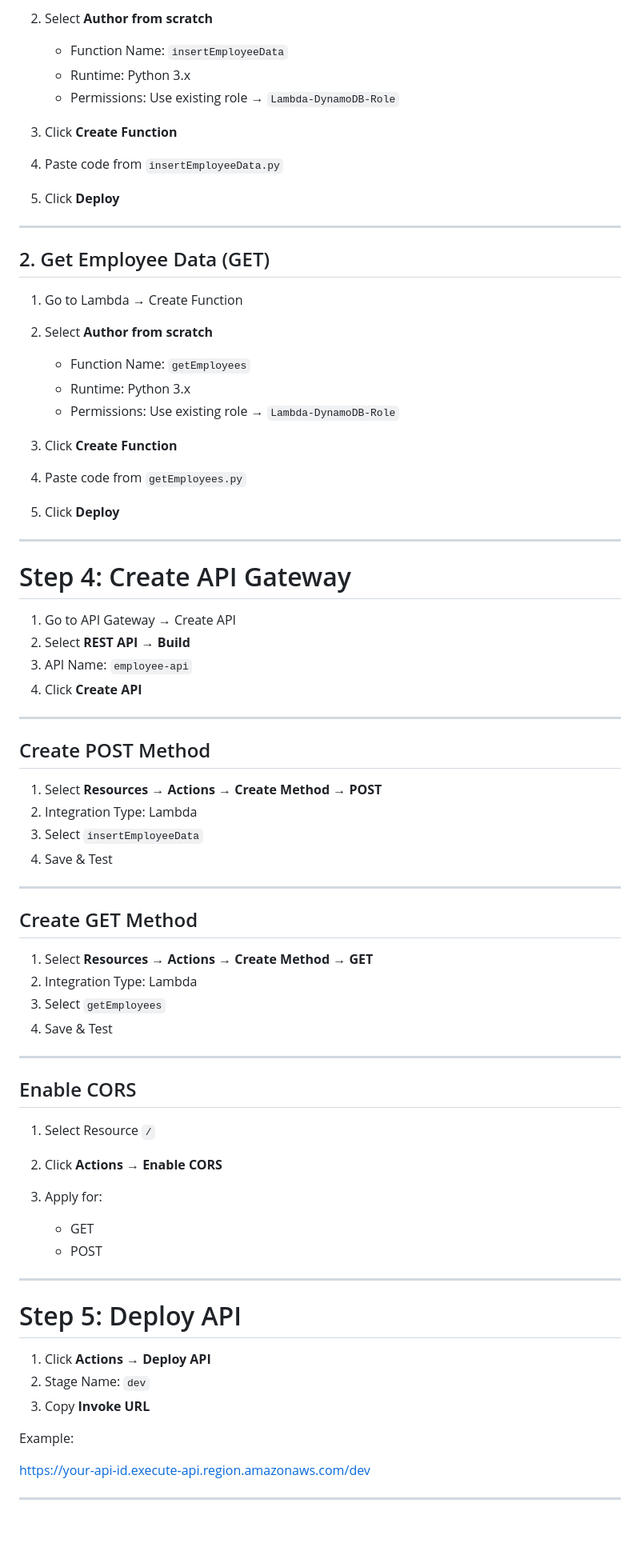
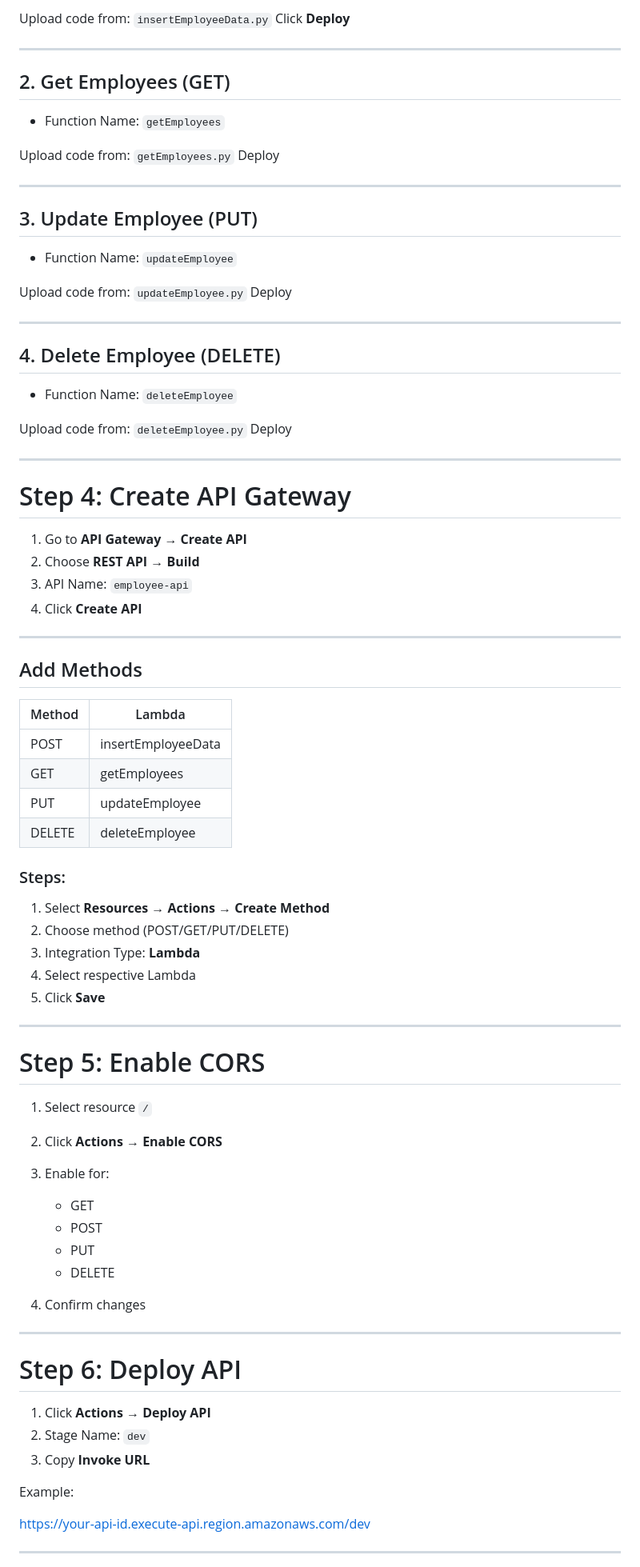
Before and after one commit to SauravBagade/Employee-Management-System-Serverless-, a Markdown page: README.md, the part around one of its changes. Shown at 80% size. Drawn GitHub-style; blank space fills up the shorter version.

Commit message:
Enhance README for full CRUD Employee Management
Updated README to include full CRUD operations and additional steps for managing employees.

```diff
--- a/README.md
+++ b/README.md
@@ -77,75 +78,82 @@ DynamoDB (employeeData)
 
-2. Select **Author from scratch**
-
-   * Function Name: `insertEmployeeData`
-   * Runtime: Python 3.x
-   * Permissions: Use existing role → `Lambda-DynamoDB-Role`
-
-3. Click **Create Function**
-
-4. Paste code from `insertEmployeeData.py`
-
-5. Click **Deploy**
+ Upload code from: `insertEmployeeData.py`
+ Click **Deploy**
 
 ---
 
-##  2. Get Employee Data (GET)
+##  2. Get Employees (GET)
 
-1. Go to Lambda → Create Function
+* Function Name: `getEmployees`
 
-2. Select **Author from scratch**
+ Upload code from: `getEmployees.py`
+ Deploy
 
-   * Function Name: `getEmployees`
-   * Runtime: Python 3.x
-   * Permissions: Use existing role → `Lambda-DynamoDB-Role`
+---
 
-3. Click **Create Function**
+##  3. Update Employee (PUT)
 
-4. Paste code from `getEmployees.py`
+* Function Name: `updateEmployee`
 
-5. Click **Deploy**
+ Upload code from: `updateEmployee.py`
+ Deploy
+
+---
+
+##  4. Delete Employee (DELETE)
+
+* Function Name: `deleteEmployee`
+
+ Upload code from: `deleteEmployee.py`
+ Deploy
 
 ---
 
 #  Step 4: Create API Gateway
 
-1. Go to API Gateway → Create API
-2. Select **REST API → Build**
+1. Go to **API Gateway → Create API**
+2. Choose **REST API → Build**
 3. API Name: `employee-api`
 4. Click **Create API**
 
 ---
 
-##  Create POST Method
+##  Add Methods
 
-1. Select **Resources → Actions → Create Method → POST**
-2. Integration Type: Lambda
-3. Select `insertEmployeeData`
-4. Save & Test
+| Method | Lambda             |
+| ------ | ------------------ |
+| POST   | insertEmployeeData |
+| GET    | getEmployees       |
+| PUT    | updateEmployee     |
+| DELETE | deleteEmployee     |
+
+### Steps:
+
+1. Select **Resources → Actions → Create Method**
+2. Choose method (POST/GET/PUT/DELETE)
+3. Integration Type: **Lambda**
+4. Select respective Lambda
+5. Click **Save**
 
 ---
 
-##  Create GET Method
+#  Step 5: Enable CORS
 
-1. Select **Resources → Actions → Create Method → GET**
-2. Integration Type: Lambda
-3. Select `getEmployees`
-4. Save & Test
+1. Select resource `/`
+
+2. Click **Actions → Enable CORS**
+
+3. Enable for:
+
+   * GET
+   * POST
+   * PUT
+   * DELETE
+
+4. Confirm changes
 
 ---
 
-##  Enable CORS
-
-1. Select Resource `/`
-2. Click **Actions → Enable CORS**
-3. Apply for:
-
-   * GET
-   * POST
-
----
-
-#  Step 5: Deploy API
+#  Step 6: Deploy API
 
 1. Click **Actions → Deploy API**
 2. Stage Name: `dev`
@@ -153,7 +161,7 @@ DynamoDB (employeeData)
 
 Example:
 
-[https://your-api-id.execute-api.region.amazonaws.com/dev](https://your-api-id.execute-api.region.amazonaws.com/dev)
+https://your-api-id.execute-api.region.amazonaws.com/dev
 
 ---
 
```
Also changed, not shown: other parts of README.md (+54 -42 lines).
